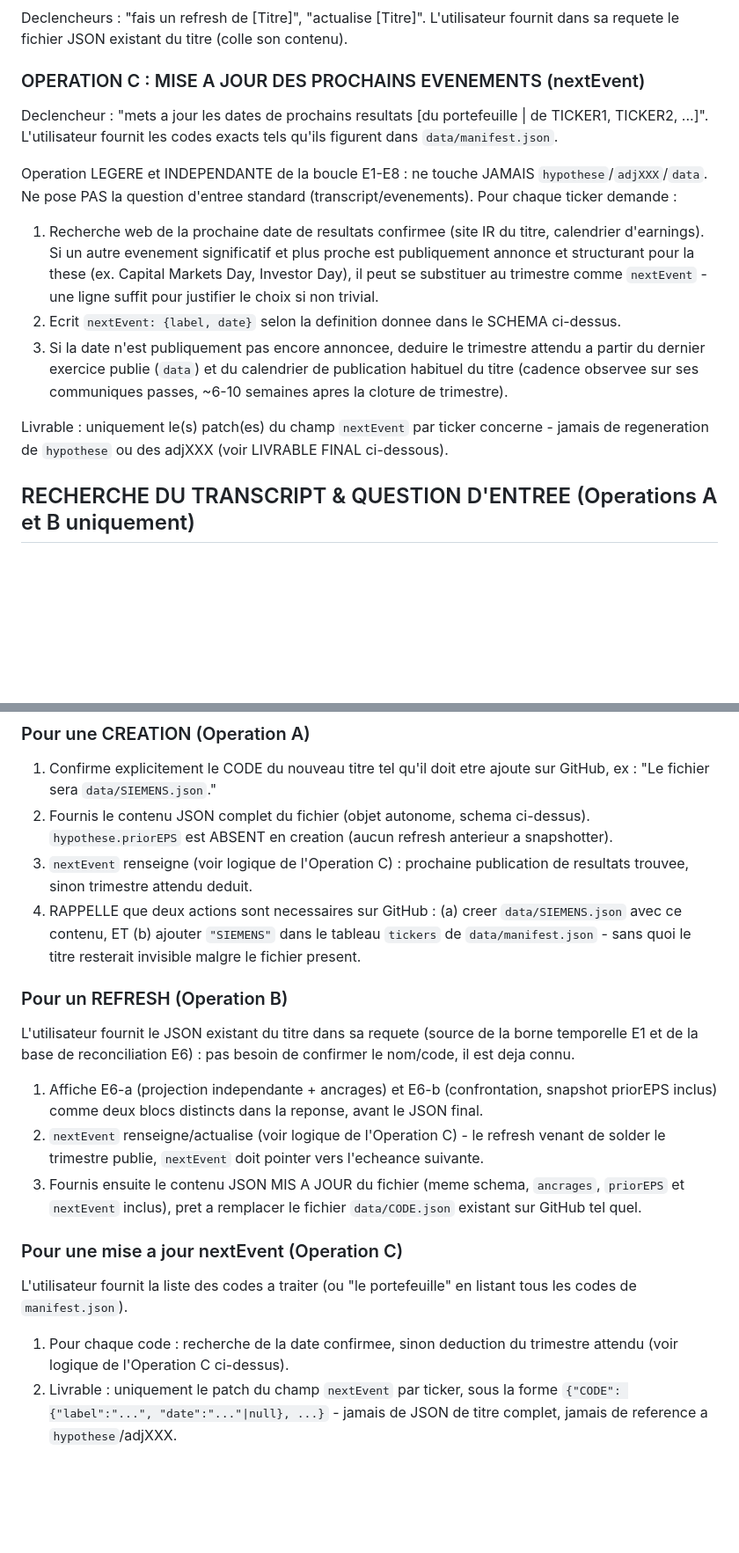
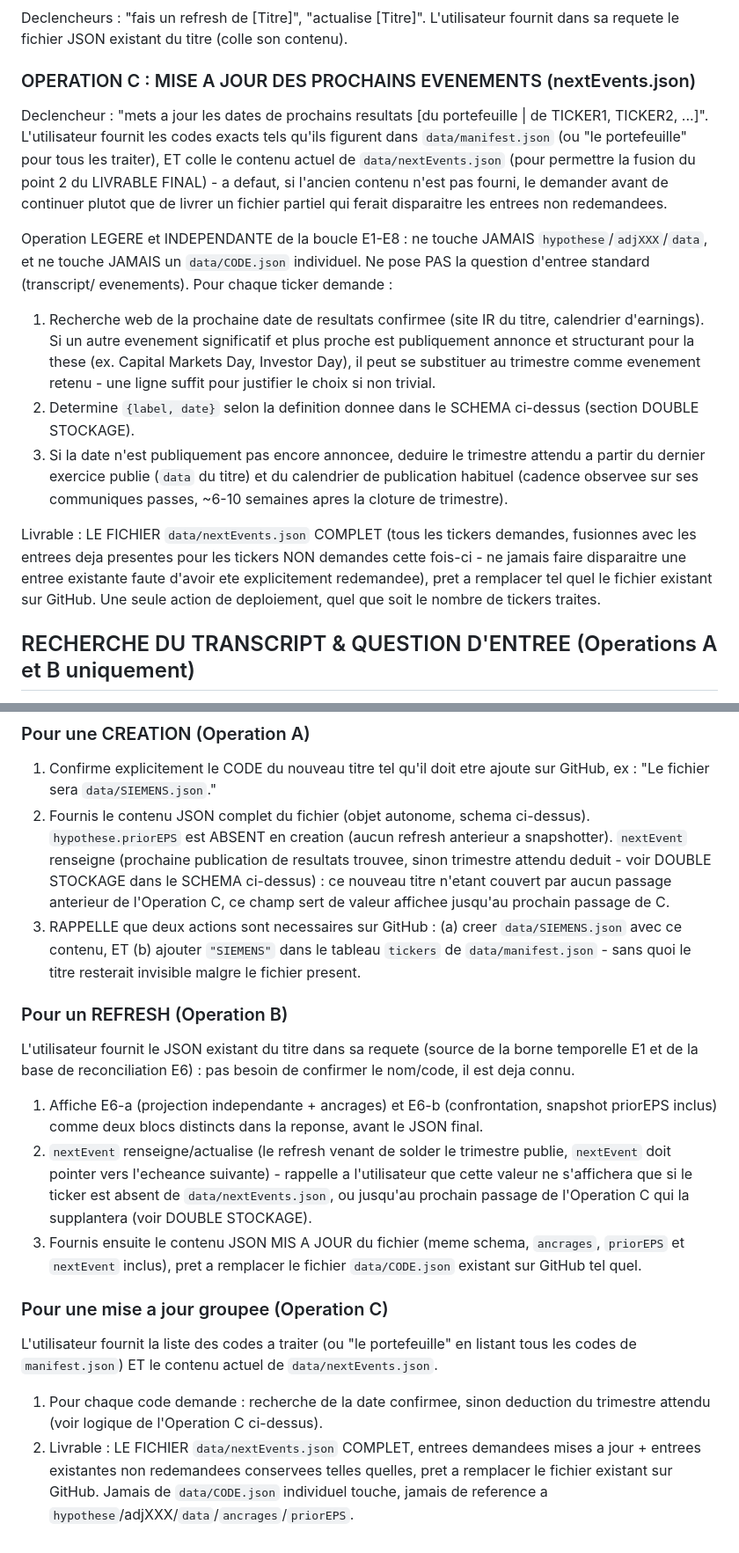
Before and after one commit to MathieuChandelier/Omnium-stock-screener, a Markdown page: INSTRUCTIONS.md, 2 parts joined by grey strips. Shown at 88% size. Rendered like a GitHub page; blank space fills up the shorter version.

```diff
--- a/INSTRUCTIONS.md
+++ b/INSTRUCTIONS.md
@@ -113,29 +138,39 @@ Declencheurs : "ajoute [Societe] au portefeuille", "cree une position sur [Socie
 Declencheurs : "fais un refresh de [Titre]", "actualise [Titre]". L'utilisateur
 fournit dans sa requete le fichier JSON existant du titre (colle son contenu).
 
-### OPERATION C : MISE A JOUR DES PROCHAINS EVENEMENTS (nextEvent)
+### OPERATION C : MISE A JOUR DES PROCHAINS EVENEMENTS (nextEvents.json)
 Declencheur : "mets a jour les dates de prochains resultats [du portefeuille |
 de TICKER1, TICKER2, ...]". L'utilisateur fournit les codes exacts tels
-qu'ils figurent dans `data/manifest.json`.
+qu'ils figurent dans `data/manifest.json` (ou "le portefeuille" pour tous
+les traiter), ET colle le contenu actuel de `data/nextEvents.json` (pour
+permettre la fusion du point 2 du LIVRABLE FINAL) - a defaut, si l'ancien
+contenu n'est pas fourni, le demander avant de continuer plutot que de
+livrer un fichier partiel qui ferait disparaitre les entrees non
+redemandees.
 
 Operation LEGERE et INDEPENDANTE de la boucle E1-E8 : ne touche JAMAIS
-`hypothese`/`adjXXX`/`data`. Ne pose PAS la question d'entree standard
-(transcript/evenements). Pour chaque ticker demande :
+`hypothese`/`adjXXX`/`data`, et ne touche JAMAIS un `data/CODE.json`
+individuel. Ne pose PAS la question d'entree standard (transcript/
+evenements). Pour chaque ticker demande :
 1. Recherche web de la prochaine date de resultats confirmee (site IR du
    titre, calendrier d'earnings). Si un autre evenement significatif et plus
    proche est publiquement annonce et structurant pour la these (ex. Capital
    Markets Day, Investor Day), il peut se substituer au trimestre comme
-   `nextEvent` - une ligne suffit pour justifier le choix si non trivial.
-2. Ecrit `nextEvent: {label, date}` selon la definition donnee dans le
-   SCHEMA ci-dessus.
+   evenement retenu - une ligne suffit pour justifier le choix si non
+   trivial.
+2. Determine `{label, date}` selon la definition donnee dans le SCHEMA
+   ci-dessus (section DOUBLE STOCKAGE).
 3. Si la date n'est publiquement pas encore annoncee, deduire le trimestre
-   attendu a partir du dernier exercice publie (`data`) et du calendrier de
-   publication habituel du titre (cadence observee sur ses communiques
+   attendu a partir du dernier exercice publie (`data` du titre) et du
+   calendrier de publication habituel (cadence observee sur ses communiques
    passes, ~6-10 semaines apres la cloture de trimestre).
 
-Livrable : uniquement le(s) patch(es) du champ `nextEvent` par ticker
-concerne - jamais de regeneration de `hypothese` ou des adjXXX (voir
-LIVRABLE FINAL ci-dessous).
+Livrable : LE FICHIER `data/nextEvents.json` COMPLET (tous les tickers
+demandes, fusionnes avec les entrees deja presentes pour les tickers NON
+demandes cette fois-ci - ne jamais faire disparaitre une entree existante
+faute d'avoir ete explicitement redemandee), pret a remplacer tel quel le
+fichier existant sur GitHub. Une seule action de deploiement, quel que soit
+le nombre de tickers traites.
 
 ## RECHERCHE DU TRANSCRIPT & QUESTION D'ENTREE (Operations A et B uniquement)
 
@@ -477,10 +512,12 @@ lecture non reductibles a un moteur).
    ajoute sur GitHub, ex : "Le fichier sera `data/SIEMENS.json`."
 2. Fournis le contenu JSON complet du fichier (objet autonome, schema
    ci-dessus). `hypothese.priorEPS` est ABSENT en creation (aucun refresh
-   anterieur a snapshotter).
-3. `nextEvent` renseigne (voir logique de l'Operation C) : prochaine
-   publication de resultats trouvee, sinon trimestre attendu deduit.
-4. RAPPELLE que deux actions sont necessaires sur GitHub : (a) creer
+   anterieur a snapshotter). `nextEvent` renseigne (prochaine publication
+   de resultats trouvee, sinon trimestre attendu deduit - voir DOUBLE
+   STOCKAGE dans le SCHEMA ci-dessus) : ce nouveau titre n'etant couvert par
+   aucun passage anterieur de l'Operation C, ce champ sert de valeur
+   affichee jusqu'au prochain passage de C.
+3. RAPPELLE que deux actions sont necessaires sur GitHub : (a) creer
    `data/SIEMENS.json` avec ce contenu, ET (b) ajouter `"SIEMENS"` dans le
    tableau `tickers` de `data/manifest.json` - sans quoi le titre resterait
    invisible malgre le fichier present.
@@ -492,18 +529,24 @@ confirmer le nom/code, il est deja connu.
 1. Affiche E6-a (projection independante + ancrages) et E6-b (confrontation,
    snapshot priorEPS inclus) comme deux blocs distincts dans la reponse,
    avant le JSON final.
-2. `nextEvent` renseigne/actualise (voir logique de l'Operation C) - le
-   refresh venant de solder le trimestre publie, `nextEvent` doit pointer
-   vers l'echeance suivante.
+2. `nextEvent` renseigne/actualise (le refresh venant de solder le
+   trimestre publie, `nextEvent` doit pointer vers l'echeance suivante) -
+   rappelle a l'utilisateur que cette valeur ne s'affichera que si le
+   ticker est absent de `data/nextEvents.json`, ou jusqu'au prochain
+   passage de l'Operation C qui la supplantera (voir DOUBLE STOCKAGE).
 3. Fournis ensuite le contenu JSON MIS A JOUR du fichier (meme schema,
    `ancrages`, `priorEPS` et `nextEvent` inclus), pret a remplacer le
    fichier `data/CODE.json` existant sur GitHub tel quel.
 
-### Pour une mise a jour nextEvent (Operation C)
+### Pour une mise a jour groupee (Operation C)
 L'utilisateur fournit la liste des codes a traiter (ou "le portefeuille" en
-listant tous les codes de `manifest.json`).
-1. Pour chaque code : recherche de la date confirmee, sinon deduction du
-   trimestre attendu (voir logique de l'Operation C ci-dessus).
-2. Livrable : uniquement le patch du champ `nextEvent` par ticker, sous la
-   forme `{"CODE": {"label":"...", "date":"..."|null}, ...}` - jamais de
-   JSON de titre complet, jamais de reference a `hypothese`/adjXXX.
+listant tous les codes de `manifest.json`) ET le contenu actuel de
+`data/nextEvents.json`.
+1. Pour chaque code demande : recherche de la date confirmee, sinon
+   deduction du trimestre attendu (voir logique de l'Operation C
+   ci-dessus).
+2. Livrable : LE FICHIER `data/nextEvents.json` COMPLET, entrees demandees
+   mises a jour + entrees existantes non redemandees conservees telles
+   quelles, pret a remplacer le fichier existant sur GitHub. Jamais de
+   `data/CODE.json` individuel touche, jamais de reference a
+   `hypothese`/adjXXX/`data`/`ancrages`/`priorEPS`.
```
Also changed, not shown: other parts of INSTRUCTIONS.md (+30 -5 lines).
